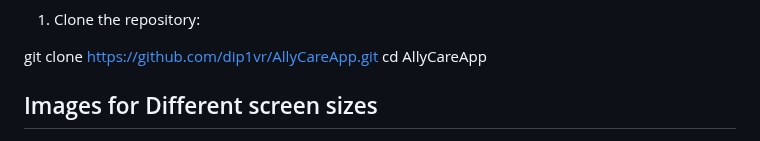
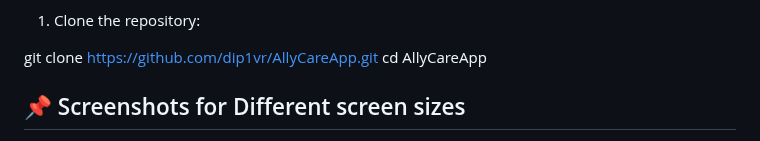
Before and after one commit to dip1vr/AllyCareApp, a Markdown page: README.md, the part around one of its changes. Drawn GitHub-style.

```diff
--- a/README.md
+++ b/README.md
@@ -55,5 +55,5 @@ It uses **GetX** for state management and routing.
 git clone https://github.com/dip1vr/AllyCareApp.git
 cd AllyCareApp
 
-## Images for Different screen sizes
+## 📌 Screenshots for Different screen sizes
 
```
Also changed, not shown: other parts of README.md (+3 -52 lines).
